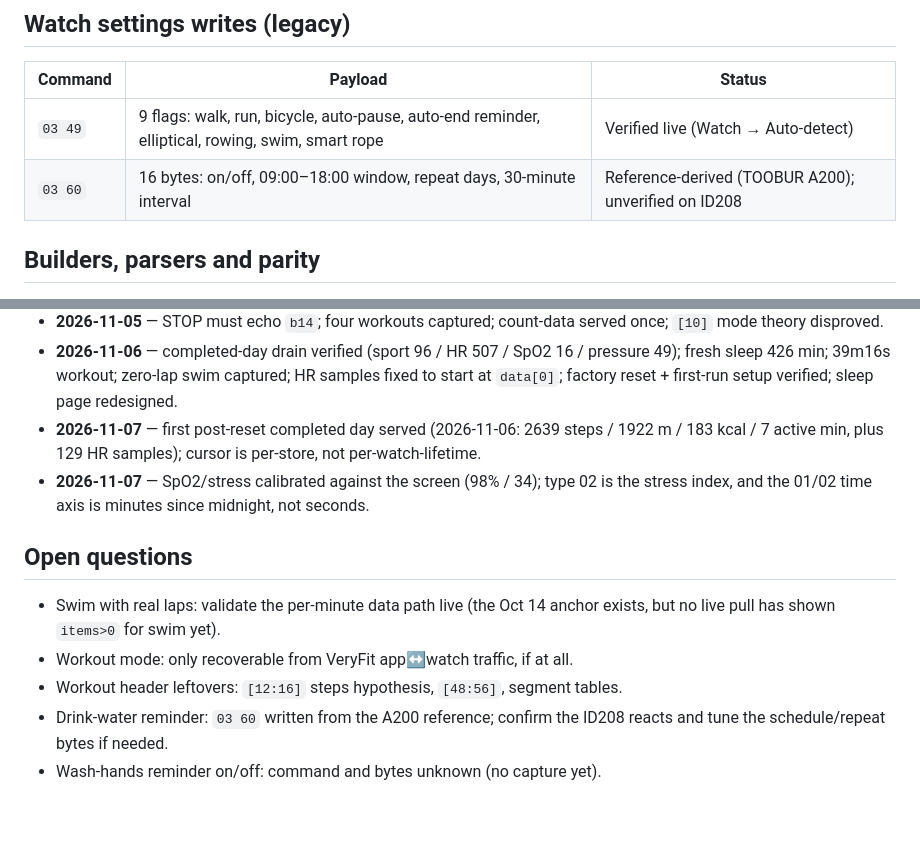
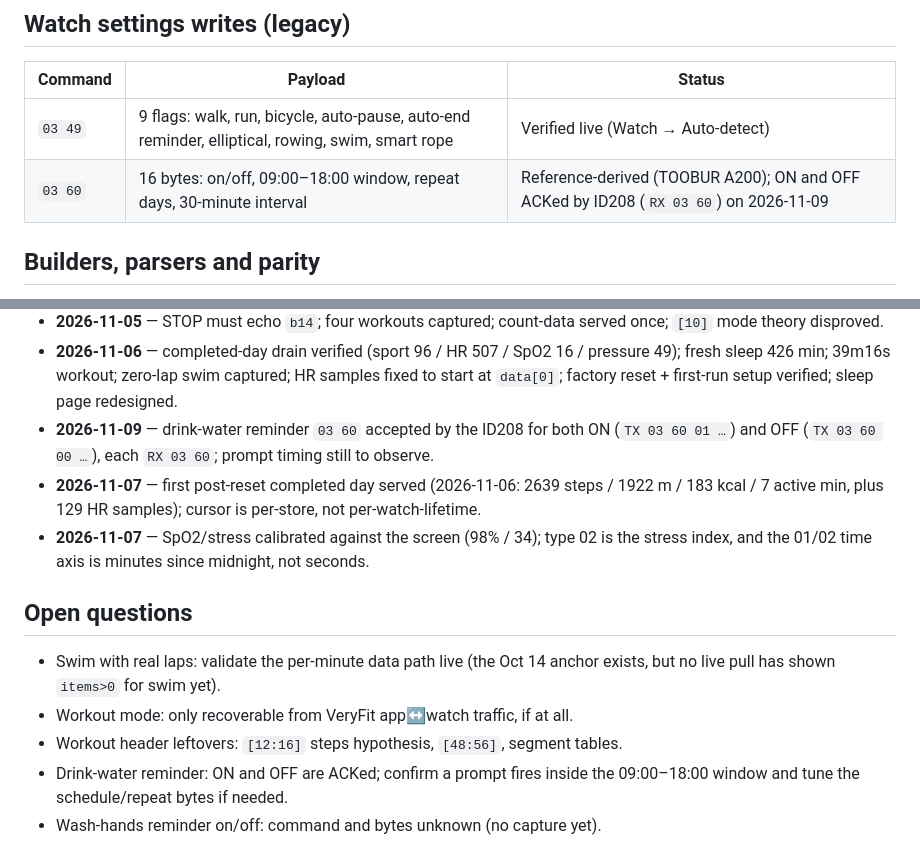
Before and after one commit to pedromaresteves/id208-reader, a Markdown page: docs/PROTOCOL.md, 2 parts joined by grey strips. Rendered like a GitHub page; blank space fills up the shorter version.

Commit message:
Record drink-water ON/OFF acceptance on the watch

```diff
--- a/docs/PROTOCOL.md
+++ b/docs/PROTOCOL.md
@@ -253,7 +253,7 @@ score (0-100), not blood pressure. Both matched the screen on 2026-11-07
 | Command | Payload | Status |
 |---|---|---|
 | `03 49` | 9 flags: walk, run, bicycle, auto-pause, auto-end reminder, elliptical, rowing, swim, smart rope | Verified live (Watch → Auto-detect) |
-| `03 60` | 16 bytes: on/off, 09:00–18:00 window, repeat days, 30-minute interval | Reference-derived (TOOBUR A200); unverified on ID208 |
+| `03 60` | 16 bytes: on/off, 09:00–18:00 window, repeat days, 30-minute interval | Reference-derived (TOOBUR A200); ON and OFF ACKed by ID208 (`RX 03 60`) on 2026-11-09 |
 
 ## Builders, parsers and parity
 
@@ -330,6 +330,9 @@ files, or `steps.csv`.
   / pressure 49); fresh sleep 426 min; 39m16s workout; zero-lap swim
   captured; HR samples fixed to start at `data[0]`; factory reset +
   first-run setup verified; sleep page redesigned.
+- **2026-11-09** — drink-water reminder `03 60` accepted by the ID208 for
+  both ON (`TX 03 60 01 …`) and OFF (`TX 03 60 00 …`), each `RX 03 60`;
+  prompt timing still to observe.
 - **2026-11-07** — first post-reset completed day served (2026-11-06: 2639
   steps / 1922 m / 183 kcal / 7 active min, plus 129 HR samples); cursor is
   per-store, not per-watch-lifetime.
@@ -344,6 +347,6 @@ files, or `steps.csv`.
 - Workout mode: only recoverable from VeryFit app↔watch traffic, if at all.
 - Workout header leftovers: `[12:16]` steps hypothesis, `[48:56]`, segment
   tables.
-- Drink-water reminder: `03 60` written from the A200 reference; confirm the
-  ID208 reacts and tune the schedule/repeat bytes if needed.
+- Drink-water reminder: ON and OFF are ACKed; confirm a prompt fires inside
+  the 09:00–18:00 window and tune the schedule/repeat bytes if needed.
 - Wash-hands reminder on/off: command and bytes unknown (no capture yet).
```
Also changed, not shown: README.md (+2 -1 lines).
